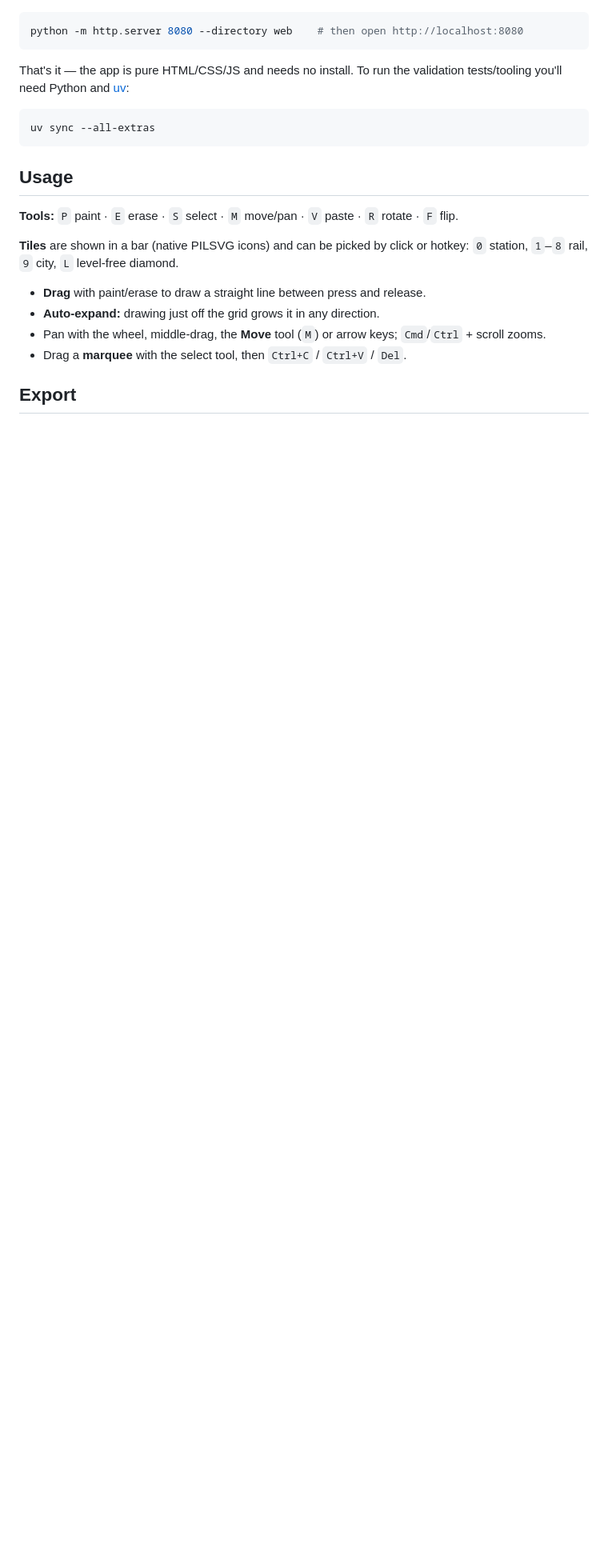
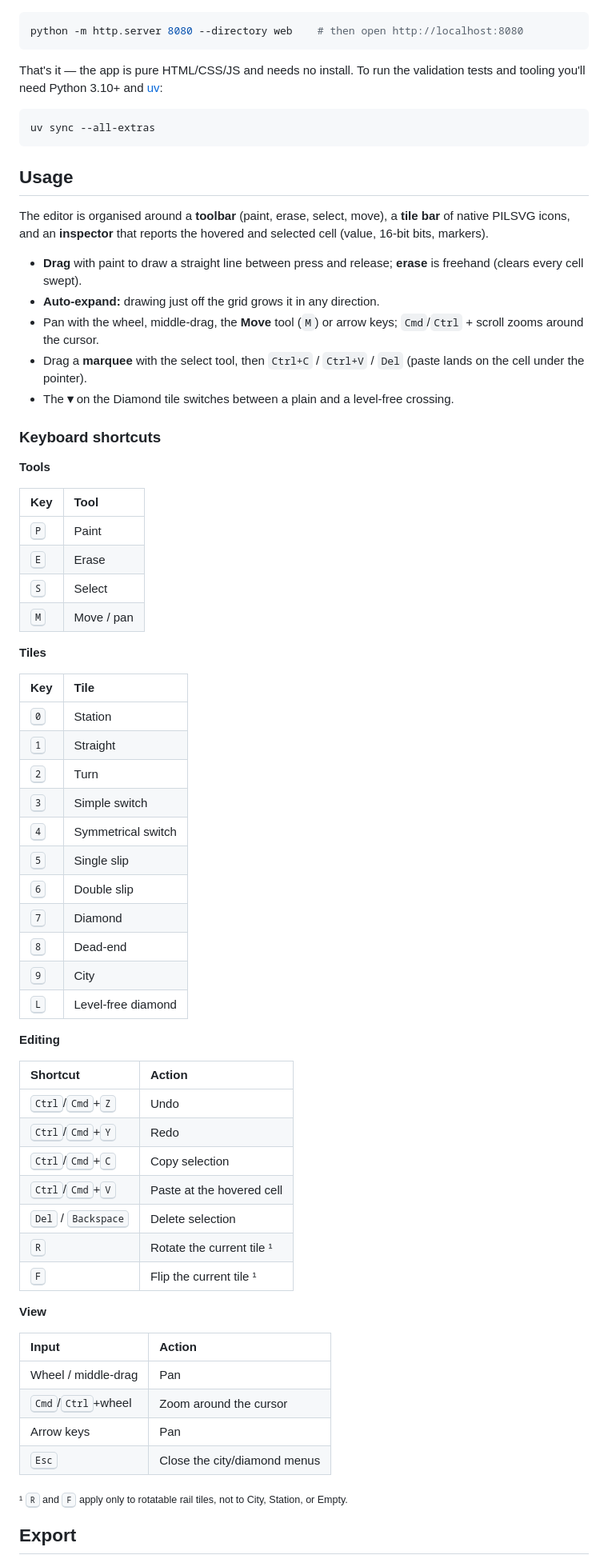
Before and after one commit to MathgeniusTB2/railenv-editor, a Markdown page: README.md, the part around one of its changes. Shown at 80% size. GitHub-like rendering; blank space fills up the shorter version.

````diff
--- a/README.md
+++ b/README.md
@@ -60,8 +86,9 @@ Open the [live demo](https://mathgeniustb2.github.io/railenv-editor/), or serve
 python -m http.server 8080 --directory web    # then open http://localhost:8080
 ```
 
-That's it — the app is pure HTML/CSS/JS and needs no install. To run the validation
-tests/tooling you'll need Python and [uv](https://docs.astral.sh/uv/):
+That's it — the app is pure HTML/CSS/JS and needs no install. To run the
+validation tests and tooling you'll need Python 3.10+ and
+[uv](https://docs.astral.sh/uv/):
 
 ```bash
 uv sync --all-extras
@@ -69,15 +96,65 @@ uv sync --all-extras
 
 ## Usage
 
-**Tools:** `P` paint · `E` erase · `S` select · `M` move/pan · `V` paste · `R` rotate · `F` flip.
+The editor is organised around a **toolbar** (paint, erase, select, move), a
+**tile bar** of native PILSVG icons, and an **inspector** that reports the
+hovered and selected cell (value, 16-bit bits, markers).
 
-**Tiles** are shown in a bar (native PILSVG icons) and can be picked by click or hotkey:
-`0` station, `1`–`8` rail, `9` city, `L` level-free diamond.
+- **Drag** with paint to draw a straight line between press and release; **erase** is freehand (clears every cell swept).
+- **Auto-expand:** drawing just off the grid grows it in any direction.
+- Pan with the wheel, middle-drag, the **Move** tool (`M`) or arrow keys; `Cmd`/`Ctrl` + scroll zooms around the cursor.
+- Drag a **marquee** with the select tool, then `Ctrl+C` / `Ctrl+V` / `Del` (paste lands on the cell under the pointer).
+- The **▾** on the Diamond tile switches between a plain and a level-free crossing.
 
-- **Drag** with paint/erase to draw a straight line between press and release.
-- **Auto-expand:** drawing just off the grid grows it in any direction.
-- Pan with the wheel, middle-drag, the **Move** tool (`M`) or arrow keys; `Cmd`/`Ctrl` + scroll zooms.
-- Drag a **marquee** with the select tool, then `Ctrl+C` / `Ctrl+V` / `Del`.
+### Keyboard shortcuts
+
+**Tools**
+
+| Key | Tool |
+| :-- | :-- |
+| <kbd>P</kbd> | Paint |
+| <kbd>E</kbd> | Erase |
+| <kbd>S</kbd> | Select |
+| <kbd>M</kbd> | Move / pan |
+
+**Tiles**
+
+| Key | Tile |
+| :-- | :-- |
+| <kbd>0</kbd> | Station |
+| <kbd>1</kbd> | Straight |
+| <kbd>2</kbd> | Turn |
+| <kbd>3</kbd> | Simple switch |
+| <kbd>4</kbd> | Symmetrical switch |
+| <kbd>5</kbd> | Single slip |
+| <kbd>6</kbd> | Double slip |
+| <kbd>7</kbd> | Diamond |
+| <kbd>8</kbd> | Dead-end |
+| <kbd>9</kbd> | City |
+| <kbd>L</kbd> | Level-free diamond |
+
+**Editing**
+
+| Shortcut | Action |
+| :-- | :-- |
+| <kbd>Ctrl</kbd>/<kbd>Cmd</kbd>+<kbd>Z</kbd> | Undo |
+| <kbd>Ctrl</kbd>/<kbd>Cmd</kbd>+<kbd>Y</kbd> | Redo |
+| <kbd>Ctrl</kbd>/<kbd>Cmd</kbd>+<kbd>C</kbd> | Copy selection |
+| <kbd>Ctrl</kbd>/<kbd>Cmd</kbd>+<kbd>V</kbd> | Paste at the hovered cell |
+| <kbd>Del</kbd> / <kbd>Backspace</kbd> | Delete selection |
+| <kbd>R</kbd> | Rotate the current tile ¹ |
+| <kbd>F</kbd> | Flip the current tile ¹ |
+
+**View**
+
+| Input | Action |
+| :-- | :-- |
+| Wheel / middle-drag | Pan |
+| <kbd>Cmd</kbd>/<kbd>Ctrl</kbd>+wheel | Zoom around the cursor |
+| Arrow keys | Pan |
+| <kbd>Esc</kbd> | Close the city/diamond menus |
+
+<sub>¹ <kbd>R</kbd> and <kbd>F</kbd> apply only to rotatable rail tiles, not to City, Station, or Empty.</sub>
 
 ## Export
 
````
Also changed, not shown: other parts of README.md (+117 -23 lines), web/README.md (+32 -23 lines), docs/every-tile.png, 16 other files.
